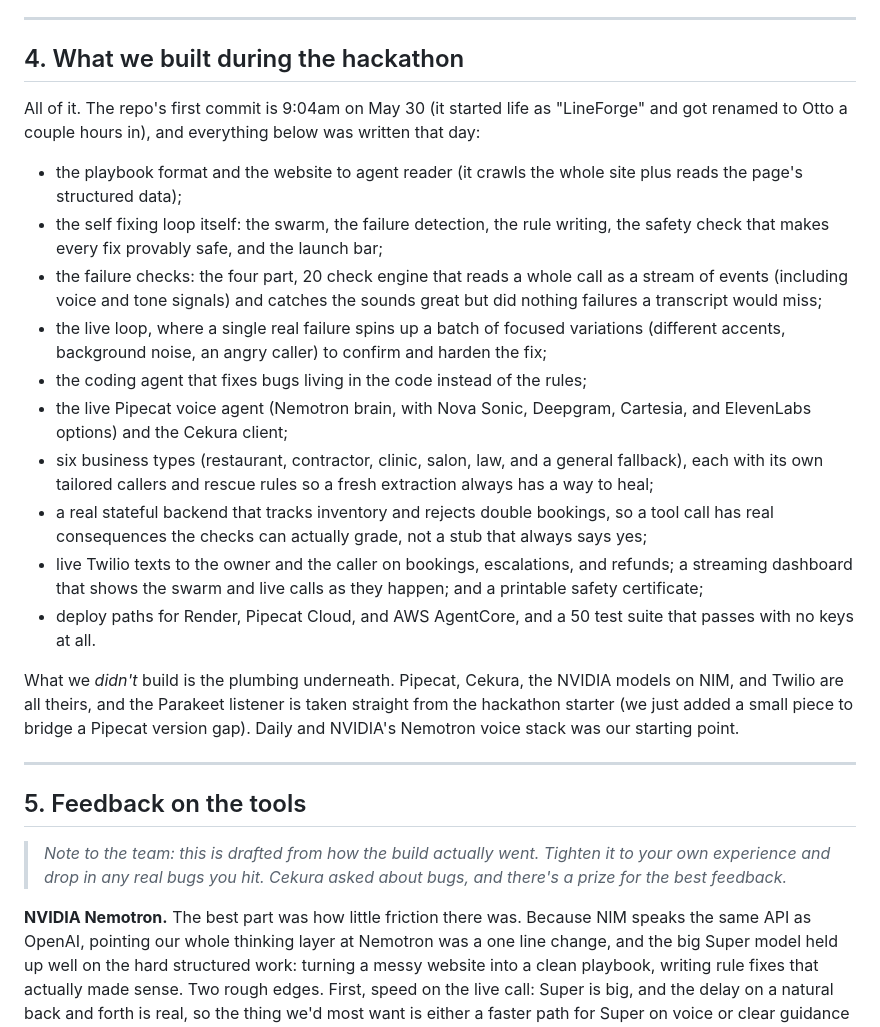
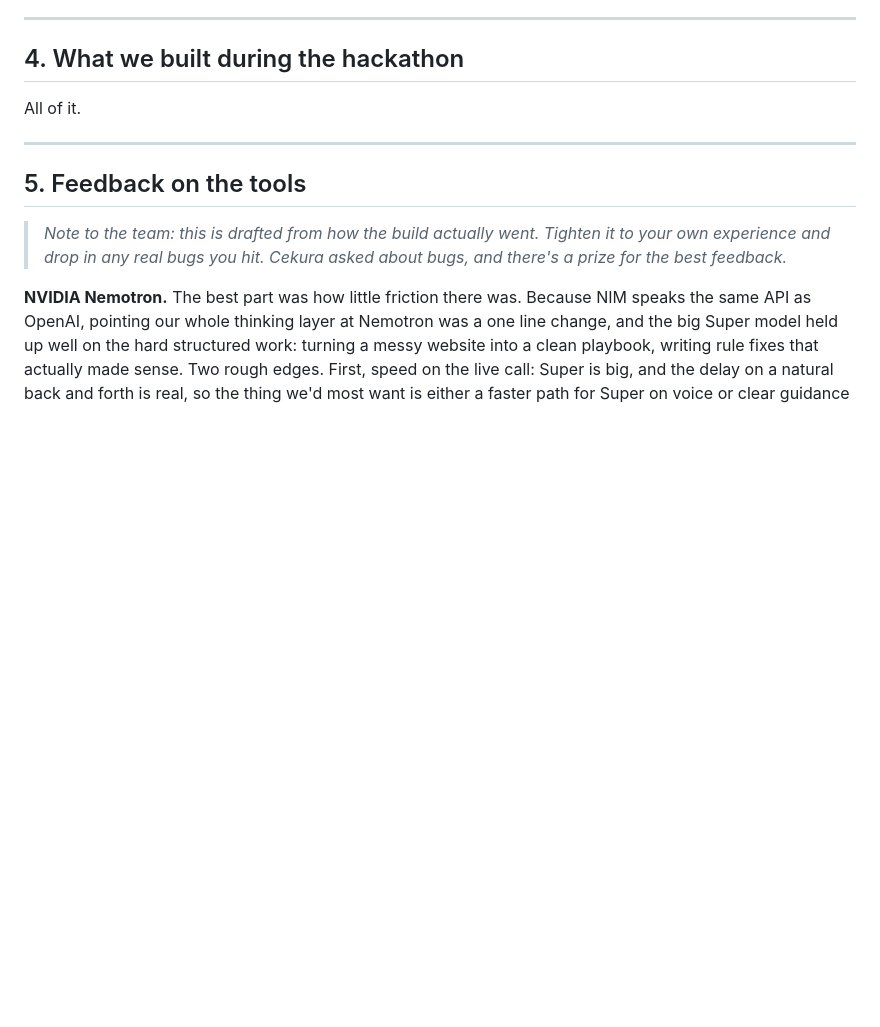
Before and after one commit to adityasingh2400/otto, a Markdown page: README.md, the part around one of its changes. GitHub-like rendering; blank space fills up the shorter version.

Commit message:
update readme
Removed outdated sections about hackathon project details and deployment instructions.

```diff
--- a/README.md
+++ b/README.md
@@ -281,34 +281,7 @@ guesses.
 
 ## 4. What we built during the hackathon
 
-All of it. The repo's first commit is 9:04am on May 30 (it started life as "LineForge" and got
-renamed to Otto a couple hours in), and everything below was written that day:
-
-- the playbook format and the website to agent reader (it crawls the whole site plus reads the
-  page's structured data);
-- the self fixing loop itself: the swarm, the failure detection, the rule writing, the safety
-  check that makes every fix provably safe, and the launch bar;
-- the failure checks: the four part, 20 check engine that reads a whole call as a stream of events
-  (including voice and tone signals) and catches the sounds great but did nothing failures a
-  transcript would miss;
-- the live loop, where a single real failure spins up a batch of focused variations (different
-  accents, background noise, an angry caller) to confirm and harden the fix;
-- the coding agent that fixes bugs living in the code instead of the rules;
-- the live Pipecat voice agent (Nemotron brain, with Nova Sonic, Deepgram, Cartesia, and ElevenLabs
-  options) and the Cekura client;
-- six business types (restaurant, contractor, clinic, salon, law, and a general fallback), each
-  with its own tailored callers and rescue rules so a fresh extraction always has a way to heal;
-- a real stateful backend that tracks inventory and rejects double bookings, so a tool call has
-  real consequences the checks can actually grade, not a stub that always says yes;
-- live Twilio texts to the owner and the caller on bookings, escalations, and refunds; a streaming
-  dashboard that shows the swarm and live calls as they happen; and a printable safety certificate;
-- deploy paths for Render, Pipecat Cloud, and AWS AgentCore, and a 50 test suite that passes with no
-  keys at all.
-
-What we *didn't* build is the plumbing underneath. Pipecat, Cekura, the NVIDIA models on NIM, and
-Twilio are all theirs, and the Parakeet listener is taken straight from the hackathon starter (we
-just added a small piece to bridge a Pipecat version gap). Daily and NVIDIA's Nemotron voice stack
-was our starting point.
+All of it.
 
 ---
 
```
Also changed, not shown: other parts of README.md (+0 -29 lines).
